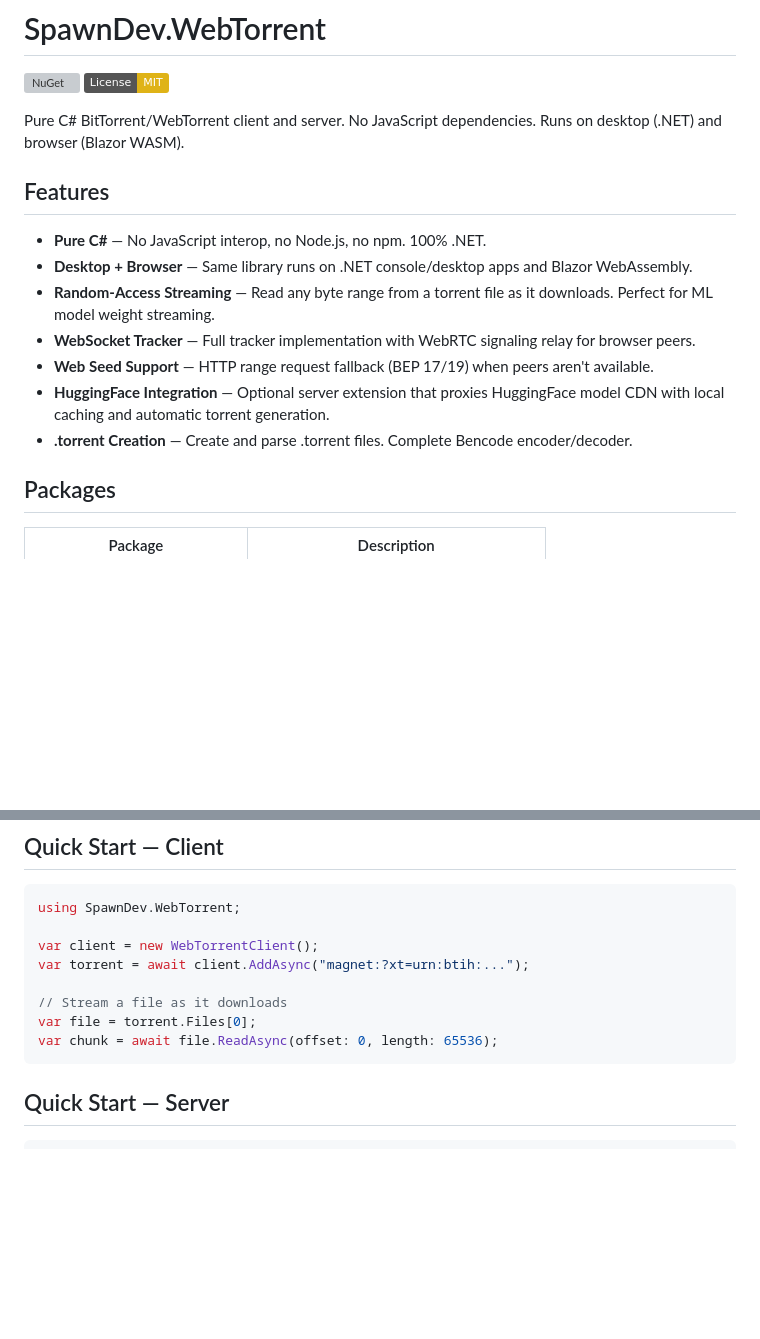
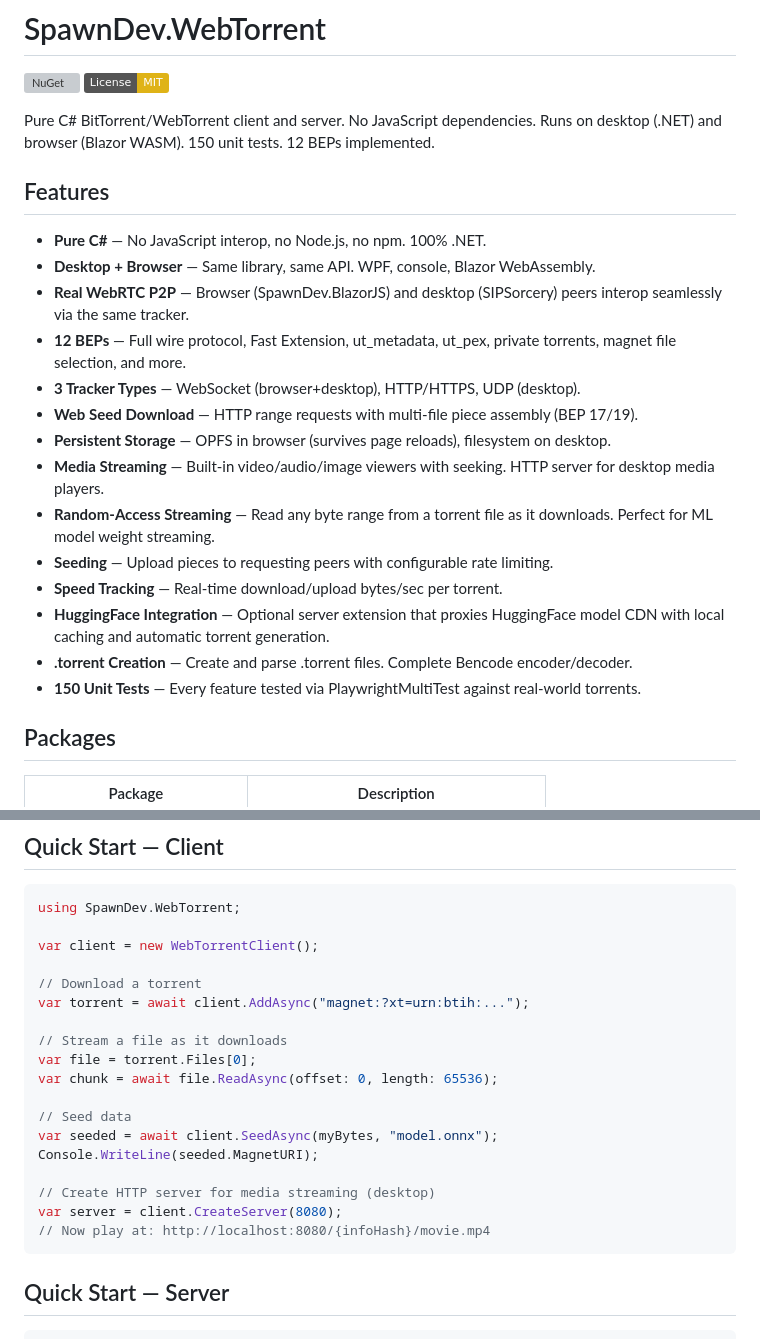
Before and after one commit to LostBeard/SpawnDev.WebTorrent, a Markdown page: README.md, 2 parts joined by grey strips. Rendered like a GitHub page; badges without logos; blank space fills up the shorter version; grey boxes are pictures that could not be loaded.

````diff
--- a/README.md
+++ b/README.md
@@ -3,17 +3,24 @@
 [![NuGet](https://img.shields.io/nuget/v/SpawnDev.WebTorrent.svg)](https://www.nuget.org/packages/SpawnDev.WebTorrent)
 [![License: MIT](https://img.shields.io/badge/License-MIT-yellow.svg)](https://opensource.org/licenses/MIT)
 
-Pure C# BitTorrent/WebTorrent client and server. No JavaScript dependencies. Runs on desktop (.NET) and browser (Blazor WASM).
+Pure C# BitTorrent/WebTorrent client and server. No JavaScript dependencies. Runs on desktop (.NET) and browser (Blazor WASM). 150 unit tests. 12 BEPs implemented.
 
 ## Features
 
 - **Pure C#** — No JavaScript interop, no Node.js, no npm. 100% .NET.
-- **Desktop + Browser** — Same library runs on .NET console/desktop apps and Blazor WebAssembly.
+- **Desktop + Browser** — Same library, same API. WPF, console, Blazor WebAssembly.
+- **Real WebRTC P2P** — Browser (SpawnDev.BlazorJS) and desktop (SIPSorcery) peers interop seamlessly via the same tracker.
+- **12 BEPs** — Full wire protocol, Fast Extension, ut_metadata, ut_pex, private torrents, magnet file selection, and more.
+- **3 Tracker Types** — WebSocket (browser+desktop), HTTP/HTTPS, UDP (desktop).
+- **Web Seed Download** — HTTP range requests with multi-file piece assembly (BEP 17/19).
+- **Persistent Storage** — OPFS in browser (survives page reloads), filesystem on desktop.
+- **Media Streaming** — Built-in video/audio/image viewers with seeking. HTTP server for desktop media players.
 - **Random-Access Streaming** — Read any byte range from a torrent file as it downloads. Perfect for ML model weight streaming.
-- **WebSocket Tracker** — Full tracker implementation with WebRTC signaling relay for browser peers.
-- **Web Seed Support** — HTTP range request fallback (BEP 17/19) when peers aren't available.
+- **Seeding** — Upload pieces to requesting peers with configurable rate limiting.
+- **Speed Tracking** — Real-time download/upload bytes/sec per torrent.
 - **HuggingFace Integration** — Optional server extension that proxies HuggingFace model CDN with local caching and automatic torrent generation.
 - **.torrent Creation** — Create and parse .torrent files. Complete Bencode encoder/decoder.
+- **150 Unit Tests** — Every feature tested via PlaywrightMultiTest against real-world torrents.
 
 ## Packages
 
@@ -28,11 +35,21 @@ Pure C# BitTorrent/WebTorrent client and server. No JavaScript dependencies. Run
 using SpawnDev.WebTorrent;
 
 var client = new WebTorrentClient();
+
+// Download a torrent
 var torrent = await client.AddAsync("magnet:?xt=urn:btih:...");
 
 // Stream a file as it downloads
 var file = torrent.Files[0];
 var chunk = await file.ReadAsync(offset: 0, length: 65536);
+
+// Seed data
+var seeded = await client.SeedAsync(myBytes, "model.onnx");
+Console.WriteLine(seeded.MagnetURI);
+
+// Create HTTP server for media streaming (desktop)
+var server = client.CreateServer(8080);
+// Now play at: http://localhost:8080/{infoHash}/movie.mp4
 ```
 
 ## Quick Start — Server
````
Also changed, not shown: other parts of README.md (+47 -18 lines).
